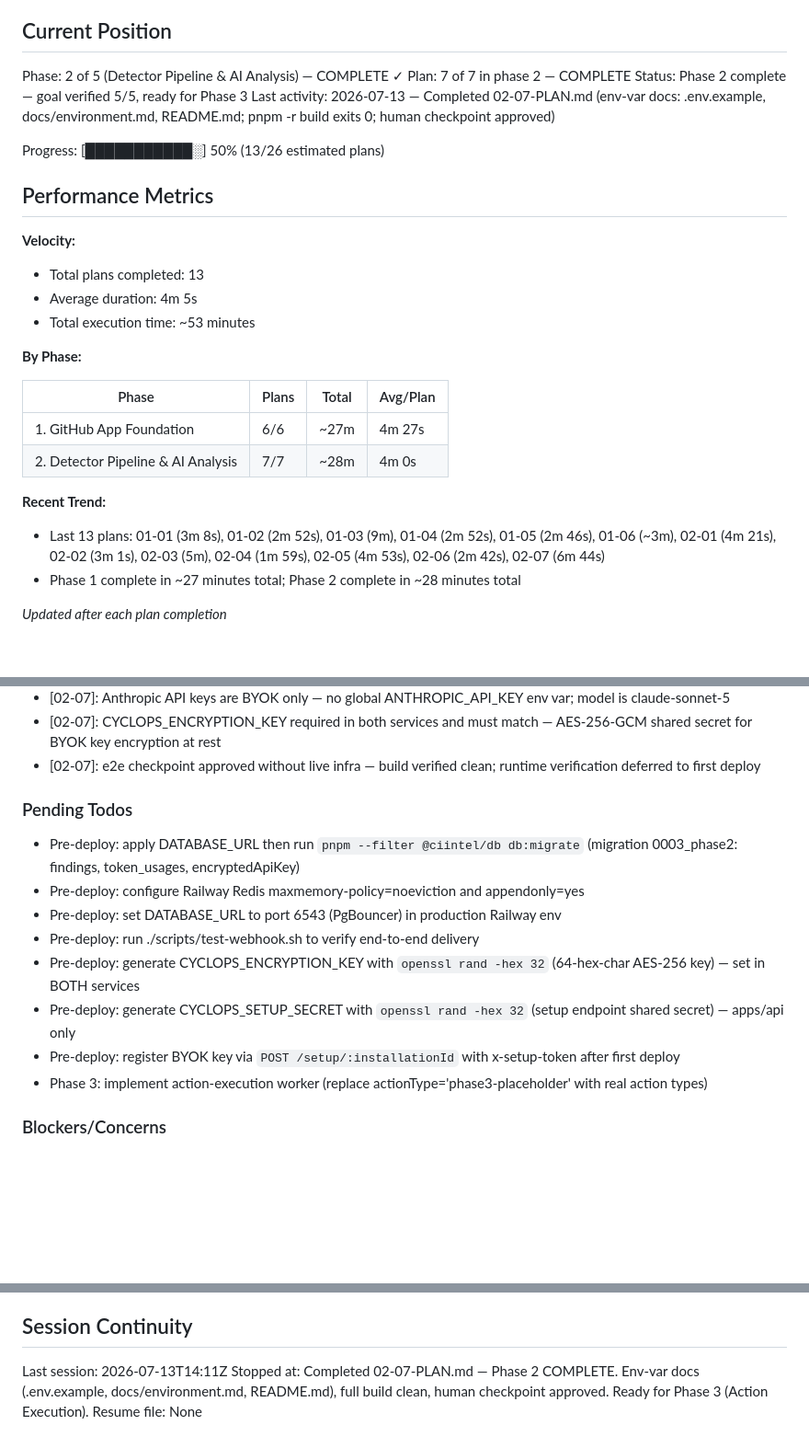
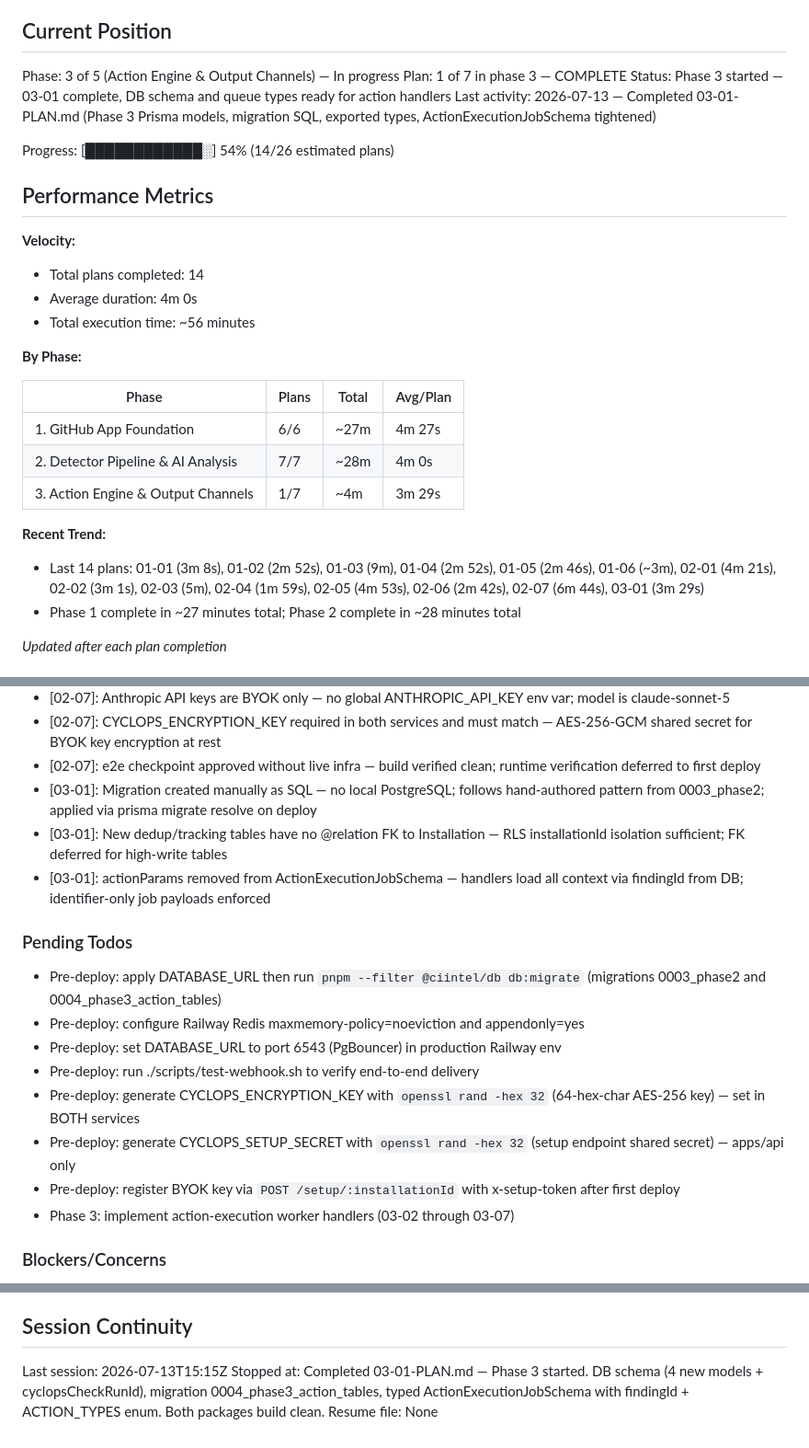
Before and after one commit to tarshadesouza/cyclops, a Markdown page: .planning/STATE.md, 3 parts joined by grey strips. Shown at 92% size. GitHub-like rendering; blank space fills up the shorter version.

Commit message:
docs(03-01): complete Phase 3 DB schema foundation plan
Tasks completed: 2/2
- Task 1: Add Phase 3 Prisma models and migration (cyclopsCheckRunId, PrComment, ActionDedup, AutofixPr, TrackedIssue)
- Task 2: Export new DB types and tighten ActionExecutionJobSchema (findingId, ACTION_TYPES enum, remove actionParams)

SUMMARY: .planning/phases/03-action-engine-output-channels/03-01-SUMMARY.md

```diff
--- a/.planning/STATE.md
+++ b/.planning/STATE.md
@@ -9,19 +9,19 @@ See: .planning/PROJECT.md (updated 2026-07-13)
 
 ## Current Position
 
-Phase: 2 of 5 (Detector Pipeline & AI Analysis) — COMPLETE ✓
-Plan: 7 of 7 in phase 2 — COMPLETE
-Status: Phase 2 complete — goal verified 5/5, ready for Phase 3
-Last activity: 2026-07-13 — Completed 02-07-PLAN.md (env-var docs: .env.example, docs/environment.md, README.md; pnpm -r build exits 0; human checkpoint approved)
+Phase: 3 of 5 (Action Engine & Output Channels) — In progress
+Plan: 1 of 7 in phase 3 — COMPLETE
+Status: Phase 3 started — 03-01 complete, DB schema and queue types ready for action handlers
+Last activity: 2026-07-13 — Completed 03-01-PLAN.md (Phase 3 Prisma models, migration SQL, exported types, ActionExecutionJobSchema tightened)
 
-Progress: [███████████░] 50% (13/26 estimated plans)
+Progress: [████████████░] 54% (14/26 estimated plans)
 
 ## Performance Metrics
 
 **Velocity:**
-- Total plans completed: 13
-- Average duration: 4m 5s
-- Total execution time: ~53 minutes
+- Total plans completed: 14
+- Average duration: 4m 0s
+- Total execution time: ~56 minutes
 
 **By Phase:**
 
@@ -29,9 +29,10 @@ Progress: [███████████░] 50% (13/26 estimated plans)
 |-------|-------|-------|----------|
 | 1. GitHub App Foundation | 6/6 | ~27m | 4m 27s |
 | 2. Detector Pipeline & AI Analysis | 7/7 | ~28m | 4m 0s |
+| 3. Action Engine & Output Channels | 1/7 | ~4m | 3m 29s |
 
 **Recent Trend:**
-- Last 13 plans: 01-01 (3m 8s), 01-02 (2m 52s), 01-03 (9m), 01-04 (2m 52s), 01-05 (2m 46s), 01-06 (~3m), 02-01 (4m 21s), 02-02 (3m 1s), 02-03 (5m), 02-04 (1m 59s), 02-05 (4m 53s), 02-06 (2m 42s), 02-07 (6m 44s)
+- Last 14 plans: 01-01 (3m 8s), 01-02 (2m 52s), 01-03 (9m), 01-04 (2m 52s), 01-05 (2m 46s), 01-06 (~3m), 02-01 (4m 21s), 02-02 (3m 1s), 02-03 (5m), 02-04 (1m 59s), 02-05 (4m 53s), 02-06 (2m 42s), 02-07 (6m 44s), 03-01 (3m 29s)
 - Phase 1 complete in ~27 minutes total; Phase 2 complete in ~28 minutes total
 
 *Updated after each plan completion*
@@ -97,17 +98,20 @@ Recent decisions affecting current work:
 - [02-07]: Anthropic API keys are BYOK only — no global ANTHROPIC_API_KEY env var; model is claude-sonnet-5
 - [02-07]: CYCLOPS_ENCRYPTION_KEY required in both services and must match — AES-256-GCM shared secret for BYOK key encryption at rest
 - [02-07]: e2e checkpoint approved without live infra — build verified clean; runtime verification deferred to first deploy
+- [03-01]: Migration created manually as SQL — no local PostgreSQL; follows hand-authored pattern from 0003_phase2; applied via prisma migrate resolve on deploy
+- [03-01]: New dedup/tracking tables have no @relation FK to Installation — RLS installationId isolation sufficient; FK deferred for high-write tables
+- [03-01]: actionParams removed from ActionExecutionJobSchema — handlers load all context via findingId from DB; identifier-only job payloads enforced
 
 ### Pending Todos
 
-- Pre-deploy: apply DATABASE_URL then run `pnpm --filter @ciintel/db db:migrate` (migration 0003_phase2: findings, token_usages, encryptedApiKey)
+- Pre-deploy: apply DATABASE_URL then run `pnpm --filter @ciintel/db db:migrate` (migrations 0003_phase2 and 0004_phase3_action_tables)
 - Pre-deploy: configure Railway Redis maxmemory-policy=noeviction and appendonly=yes
 - Pre-deploy: set DATABASE_URL to port 6543 (PgBouncer) in production Railway env
 - Pre-deploy: run ./scripts/test-webhook.sh to verify end-to-end delivery
 - Pre-deploy: generate CYCLOPS_ENCRYPTION_KEY with `openssl rand -hex 32` (64-hex-char AES-256 key) — set in BOTH services
 - Pre-deploy: generate CYCLOPS_SETUP_SECRET with `openssl rand -hex 32` (setup endpoint shared secret) — apps/api only
 - Pre-deploy: register BYOK key via `POST /setup/:installationId` with x-setup-token after first deploy
-- Phase 3: implement action-execution worker (replace actionType='phase3-placeholder' with real action types)
+- Phase 3: implement action-execution worker handlers (03-02 through 03-07)
 
 ### Blockers/Concerns
 
@@ -118,6 +122,6 @@ Recent decisions affecting current work:
 
 ## Session Continuity
 
-Last session: 2026-07-13T14:11Z
-Stopped at: Completed 02-07-PLAN.md — Phase 2 COMPLETE. Env-var docs (.env.example, docs/environment.md, README.md), full build clean, human checkpoint approved. Ready for Phase 3 (Action Execution).
+Last session: 2026-07-13T15:15Z
+Stopped at: Completed 03-01-PLAN.md — Phase 3 started. DB schema (4 new models + cyclopsCheckRunId), migration 0004_phase3_action_tables, typed ActionExecutionJobSchema with findingId + ACTION_TYPES enum. Both packages build clean.
 Resume file: None
```
Also changed, not shown: 1 other file.
